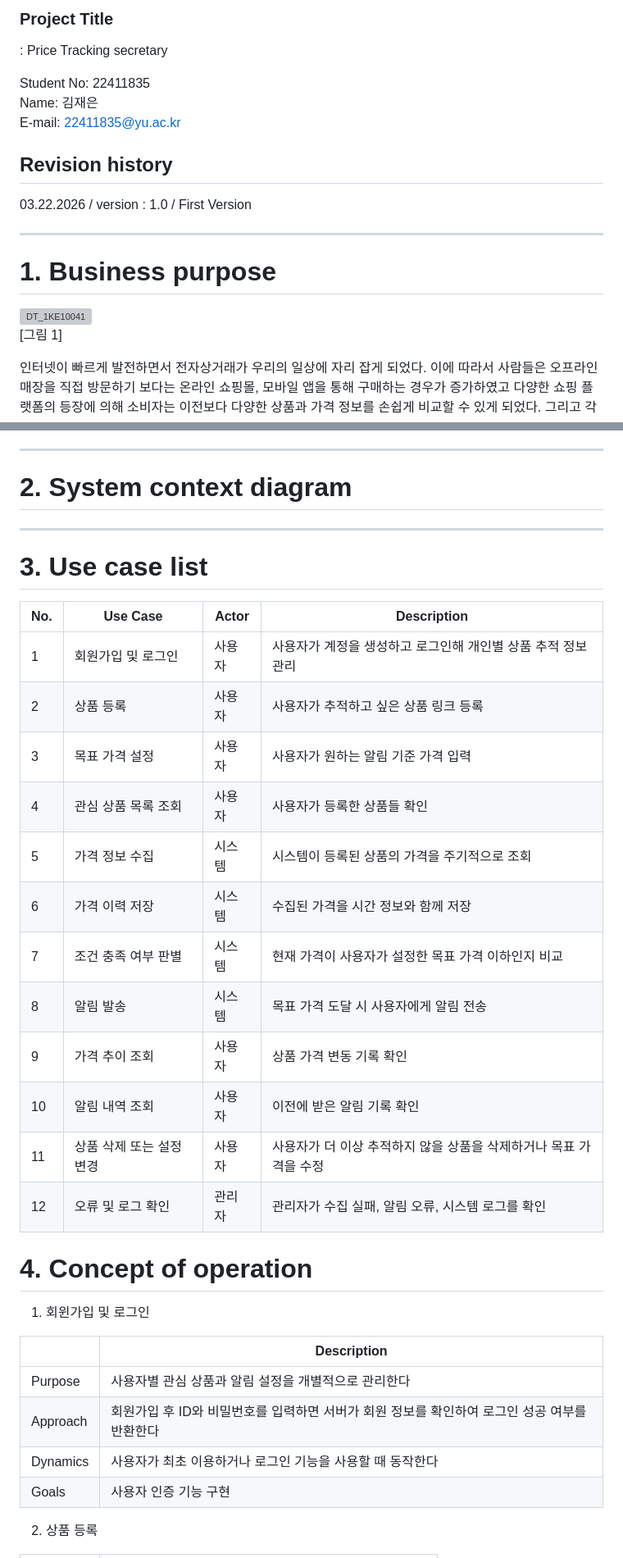
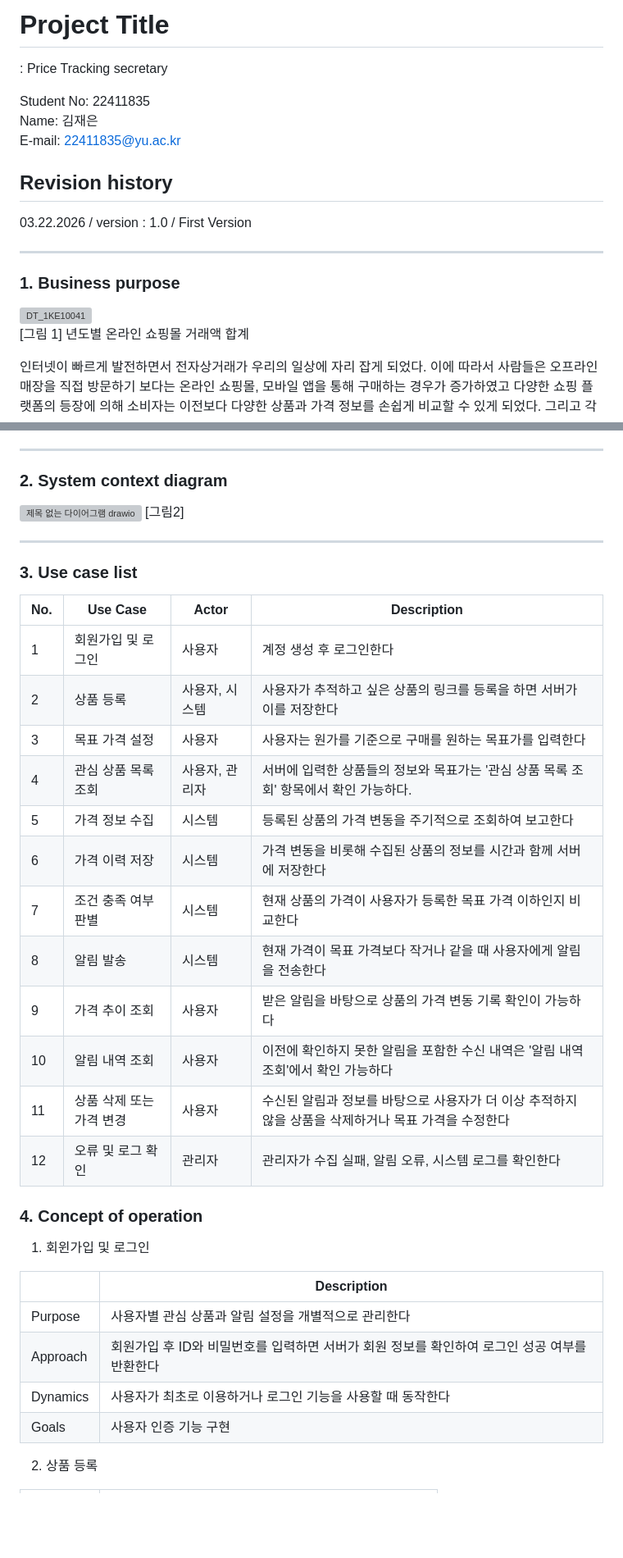
Before and after one commit to babyshrimps/2026-1_OS_design, a Markdown page: Conceptualization_[22411835_김재은].md, 2 parts joined by grey strips. Shown at 82% size. GitHub-like rendering; blank space fills up the shorter version; grey boxes are pictures that could not be loaded.

Commit message:
Update Conceptualization_[22411835_김재은].md
다이어그램 이미지와 Glossary 내용 추가, Use case list, Problem statement 수정

```diff
--- a/Conceptualization_[22411835_김재은].md
+++ b/Conceptualization_[22411835_김재은].md
@@ -1,4 +1,4 @@
-### Project Title
+# Project Title
 : Price Tracking secretary
 
 Student No: 22411835
@@ -10,9 +10,9 @@ E-mail: 22411835@yu.ac.kr
 
   ---
 
-# 1. Business purpose
+### 1. Business purpose
 ![DT_1KE10041](https://github.com/user-attachments/assets/1fa5ea53-33d1-4c17-abb9-19c50d8bfafc)
-[그림 1]
+[그림 1] 년도별 온라인 쇼핑몰 거래액 합계
 
  인터넷이 빠르게 발전하면서 전자상거래가 우리의 일상에 자리 잡게 되었다. 이에 따라서 사람들은 오프라인 매장을 직접 방문하기 보다는 온라인 쇼핑몰, 모바일 앱을 통해 구매하는 경우가 증가하였고 다양한 쇼핑 플랫폼의 등장에 의해 소비자는 이전보다 다양한 상품과 가격 정보를 손쉽게 비교할 수 있게 되었다. 그리고 각 플랫폼에서도 경쟁사를 의식해 가격 경쟁을 벌이는 경우가 많아졌다. 그 결과 소비자는 보다 합리적이고 현명한 소비를 하기 위해서 가격 비교를 필수적으로 고려하게 되었다.
  이 프로젝트는 이런 온라인 쇼핑 과정에서 소비자(사용자) 가 지속적으로 상품 가격을 확인해야 하는 불편함을 줄이기 위해 기획되었다. 일반적으로 사용자들은 마음에 드는 상품을 발견하면 바로 구매하지 않고 이벤트 기간이나 가격 인하를 기다리는 경우가 많다. 그러나 이 과정에서 사용자는 같은 상품 페이지를 여러 번 재방문 해야하고 언제 가격이 내려갔는지 직접 확인해야 한다.
@@ -20,29 +20,29 @@ E-mail: 22411835@yu.ac.kr
 
   ---
 
-# 2. System context diagram
-
-
+### 2. System context diagram
+<img width="772" height="531" alt="제목 없는 다이어그램 drawio" src="https://github.com/user-attachments/assets/904abbad-1e42-4da2-aab5-a7078f6fba75" />
+[그림2]
 
   ---
 
-# 3. Use case list
+### 3. Use case list
 | No. | Use Case | Actor | Description |
 |---|---|---|---|
-| 1 | 회원가입 및 로그인 | 사용자 | 사용자가 계정을 생성하고 로그인해 개인별 상품 추적 정보 관리 |
-| 2 | 상품 등록 | 사용자 | 사용자가 추적하고 싶은 상품 링크 등록 |
-| 3 | 목표 가격 설정 | 사용자 | 사용자가 원하는 알림 기준 가격 입력 |
-| 4 | 관심 상품 목록 조회 | 사용자 | 사용자가 등록한 상품들 확인 |
-| 5 | 가격 정보 수집 | 시스템 | 시스템이 등록된 상품의 가격을 주기적으로 조회 |
-| 6 | 가격 이력 저장 | 시스템 | 수집된 가격을 시간 정보와 함께 저장 |
-| 7 | 조건 충족 여부 판별 | 시스템 | 현재 가격이 사용자가 설정한 목표 가격 이하인지 비교 |
-| 8 | 알림 발송 | 시스템 | 목표 가격 도달 시 사용자에게 알림 전송 |
-| 9 | 가격 추이 조회 | 사용자 | 상품 가격 변동 기록 확인 |
-| 10 | 알림 내역 조회 | 사용자 | 이전에 받은 알림 기록 확인 |
-| 11 | 상품 삭제 또는 설정 변경 | 사용자 | 사용자가 더 이상 추적하지 않을 상품을 삭제하거나 목표 가격을 수정 |
-| 12 | 오류 및 로그 확인 | 관리자 | 관리자가 수집 실패, 알림 오류, 시스템 로그를 확인 |
+| 1 | 회원가입 및 로그인 | 사용자 | 계정 생성 후 로그인한다 |
+| 2 | 상품 등록 | 사용자, 시스템 | 사용자가 추적하고 싶은 상품의 링크를 등록을 하면 서버가 이를 저장한다 |
+| 3 | 목표 가격 설정 | 사용자 | 사용자는 원가를 기준으로 구매를 원하는 목표가를 입력한다 |
+| 4 | 관심 상품 목록 조회 | 사용자, 관리자 | 서버에 입력한 상품들의 정보와 목표가는 '관심 상품 목록 조회' 항목에서 확인 가능하다. |
+| 5 | 가격 정보 수집 | 시스템 | 등록된 상품의 가격 변동을 주기적으로 조회하여 보고한다 |
+| 6 | 가격 이력 저장 | 시스템 | 가격 변동을 비롯해 수집된 상품의 정보를 시간과 함께 서버에 저장한다 |
+| 7 | 조건 충족 여부 판별 | 시스템 | 현재 상품의 가격이 사용자가 등록한 목표 가격 이하인지 비교한다 |
+| 8 | 알림 발송 | 시스템 | 현재 가격이 목표 가격보다 작거나 같을 때 사용자에게 알림을 전송한다 |
+| 9 | 가격 추이 조회 | 사용자 | 받은 알림을 바탕으로 상품의 가격 변동 기록 확인이 가능하다 |
+| 10 | 알림 내역 조회 | 사용자 | 이전에 확인하지 못한 알림을 포함한 수신 내역은 '알림 내역 조회'에서 확인 가능하다 |
+| 11 | 상품 삭제 또는 가격 변경 | 사용자 | 수신된 알림과 정보를 바탕으로 사용자가 더 이상 추적하지 않을 상품을 삭제하거나 목표 가격을 수정한다 |
+| 12 | 오류 및 로그 확인 | 관리자 | 관리자가 수집 실패, 알림 오류, 시스템 로그를 확인한다 |
 
-# 4. Concept of operation
+### 4. Concept of operation
 
 1) 회윈가입 및 로그인
 
@@ -50,7 +50,7 @@ E-mail: 22411835@yu.ac.kr
 |---|---|
 | Purpose | 사용자별 관심 상품과 알림 설정을 개별적으로 관리한다 |
 | Approach | 회원가입 후 ID와 비밀번호를 입력하면 서버가 회원 정보를 확인하여 로그인 성공 여부를 반환한다 |
-| Dynamics | 사용자가 최초 이용하거나 로그인 기능을 사용할 때 동작한다 |
+| Dynamics | 사용자가 최초로 이용하거나 로그인 기능을 사용할 때 동작한다 |
 | Goals | 사용자 인증 기능 구현 |
 
 2) 상품 등록
```
Also changed, not shown: other parts of Conceptualization_[22411835_김재은].md (+32 -11 lines).
